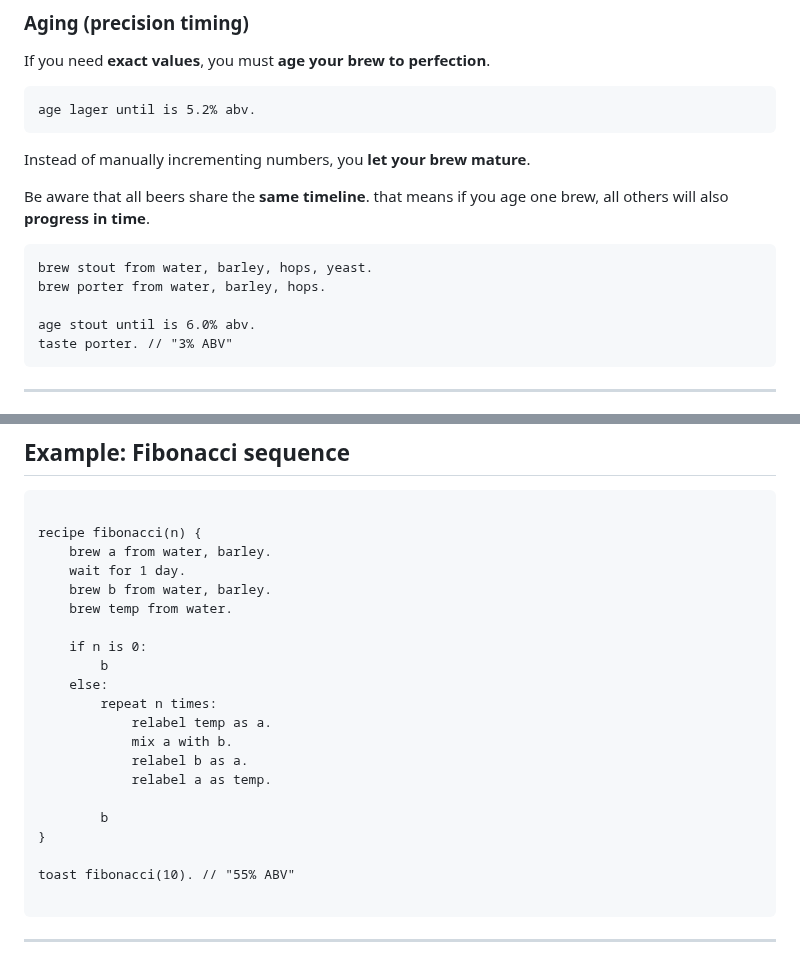
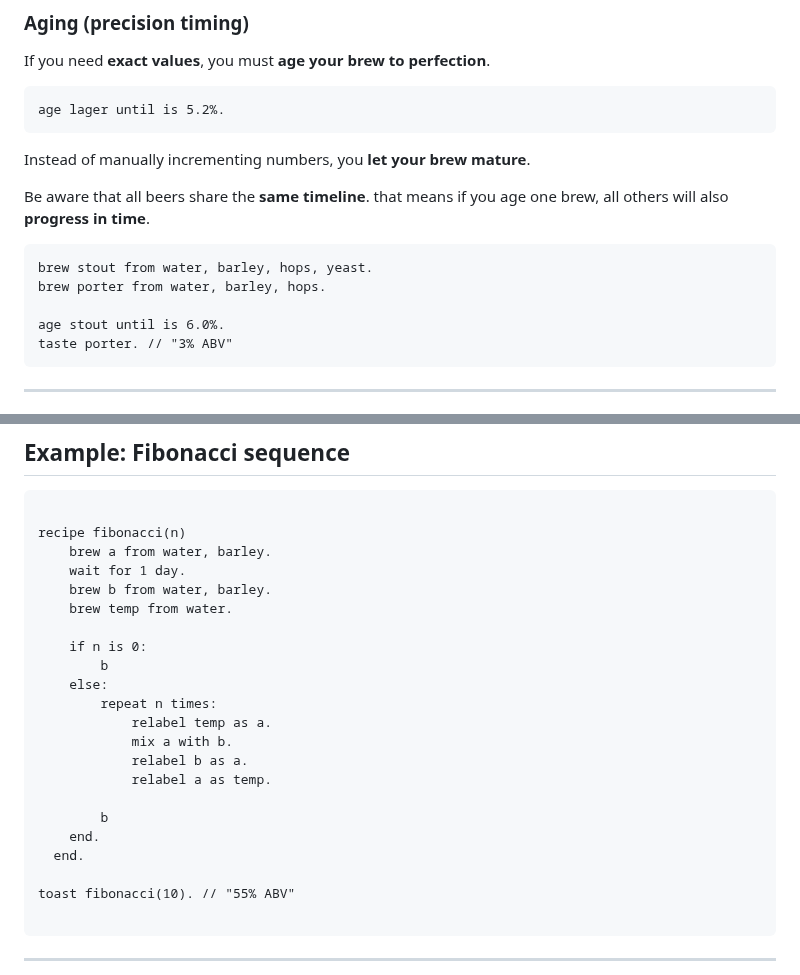
Before and after one commit to alesdrobysh/alescript, a Markdown page: README.md, 2 parts joined by grey strips. GitHub-like rendering.

````diff
--- a/README.md
+++ b/README.md
@@ -52,7 +52,7 @@ This will **increase all your beers' alcohol content** as time passes. computati
 If you need **exact values**, you must **age your brew to perfection**.
 
 ```alescript
-age lager until is 5.2% abv.
+age lager until is 5.2%.
 ```
 Instead of manually incrementing numbers, you **let your brew mature**.
 
@@ -62,7 +62,7 @@ Be aware that all beers share the **same timeline**. that means if you age one b
 brew stout from water, barley, hops, yeast.
 brew porter from water, barley, hops.
 
-age stout until is 6.0% abv.
+age stout until is 6.0%.
 taste porter. // "3% ABV"
 ```
 
@@ -238,7 +242,7 @@ toast "hello, world!".
 ## **Example: Fibonacci sequence**
 ```alescript
 
-recipe fibonacci(n) {
+recipe fibonacci(n)
     brew a from water, barley.
     wait for 1 day.
     brew b from water, barley.
@@ -254,7 +258,8 @@ recipe fibonacci(n) {
             relabel a as temp.
 
         b
-}
+    end.
+  end.
 
 toast fibonacci(10). // "55% ABV"
 
````
Also changed, not shown: other parts of README.md (+11 -7 lines).
